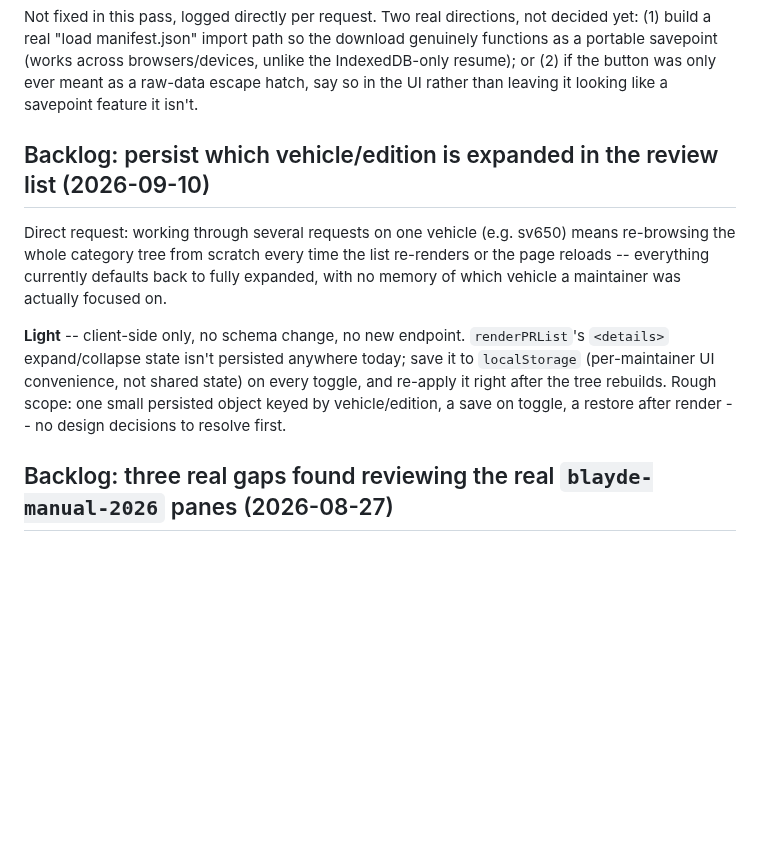
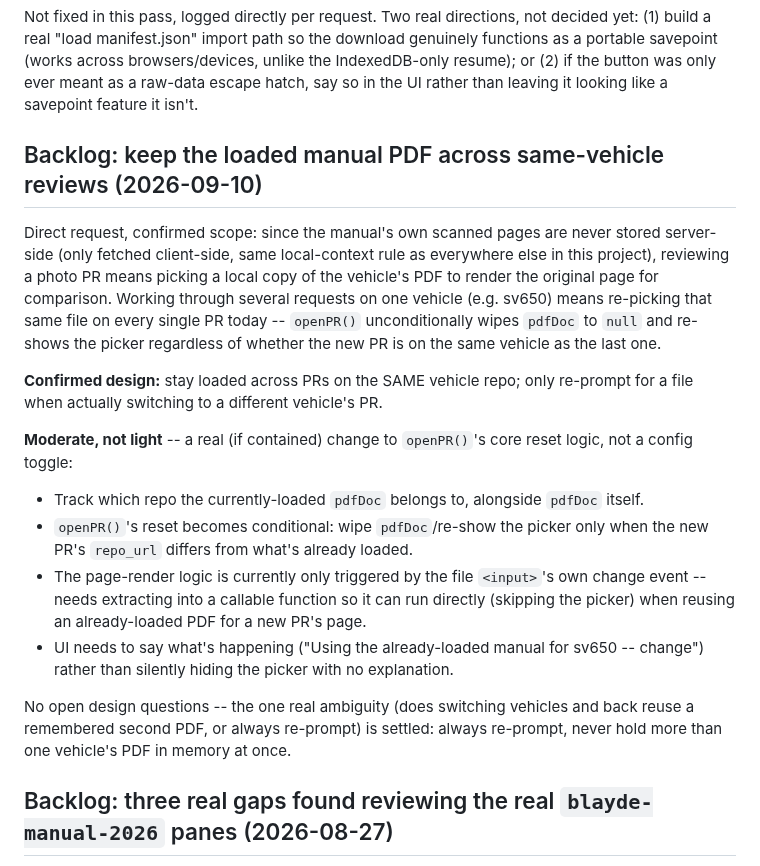
Before and after one commit to BlaydeManual/blayde-manual, a Markdown page: ROADMAP.md, the part around the change. GitHub-like rendering; blank space fills up the shorter version.

Commit message:
Correct PR #133's backlog entry: the real ask, and honest weight
Original entry answered a smaller, different question (persisting
which tree nodes are expanded). Real request, confirmed: keep the
loaded manual PDF across same-vehicle PR reviews, only re-prompt on an
actual vehicle switch. Revised from "light" to "moderate" -- touches
openPR()'s core reset logic, not a config toggle.

Co-Authored-By: Claude Sonnet 5 <noreply@anthropic.com>

```diff
--- a/ROADMAP.md
+++ b/ROADMAP.md
@@ -951,11 +951,19 @@ Direct question, raised while a real vehicle was being indexed: "you can downloa
 
 Not fixed in this pass, logged directly per request. Two real directions, not decided yet: (1) build a real "load manifest.json" import path so the download genuinely functions as a portable savepoint (works across browsers/devices, unlike the IndexedDB-only resume); or (2) if the button was only ever meant as a raw-data escape hatch, say so in the UI rather than leaving it looking like a savepoint feature it isn't.
 
-## Backlog: persist which vehicle/edition is expanded in the review list (2026-09-10)
+## Backlog: keep the loaded manual PDF across same-vehicle reviews (2026-09-10)
 
-Direct request: working through several requests on one vehicle (e.g. sv650) means re-browsing the whole category tree from scratch every time the list re-renders or the page reloads -- everything currently defaults back to fully expanded, with no memory of which vehicle a maintainer was actually focused on.
+Direct request, confirmed scope: since the manual's own scanned pages are never stored server-side (only fetched client-side, same local-context rule as everywhere else in this project), reviewing a photo PR means picking a local copy of the vehicle's PDF to render the original page for comparison. Working through several requests on one vehicle (e.g. sv650) means re-picking that same file on every single PR today -- `openPR()` unconditionally wipes `pdfDoc` to `null` and re-shows the picker regardless of whether the new PR is on the same vehicle as the last one.
 
-**Light** -- client-side only, no schema change, no new endpoint. `renderPRList`'s `<details>` expand/collapse state isn't persisted anywhere today; save it to `localStorage` (per-maintainer UI convenience, not shared state) on every toggle, and re-apply it right after the tree rebuilds. Rough scope: one small persisted object keyed by vehicle/edition, a save on toggle, a restore after render -- no design decisions to resolve first.
+**Confirmed design:** stay loaded across PRs on the SAME vehicle repo; only re-prompt for a file when actually switching to a different vehicle's PR.
+
+**Moderate, not light** -- a real (if contained) change to `openPR()`'s core reset logic, not a config toggle:
+- Track which repo the currently-loaded `pdfDoc` belongs to, alongside `pdfDoc` itself.
+- `openPR()`'s reset becomes conditional: wipe `pdfDoc`/re-show the picker only when the new PR's `repo_url` differs from what's already loaded.
+- The page-render logic is currently only triggered by the file `<input>`'s own change event -- needs extracting into a callable function so it can run directly (skipping the picker) when reusing an already-loaded PDF for a new PR's page.
+- UI needs to say what's happening ("Using the already-loaded manual for sv650 -- change") rather than silently hiding the picker with no explanation.
+
+No open design questions -- the one real ambiguity (does switching vehicles and back reuse a remembered second PDF, or always re-prompt) is settled: always re-prompt, never hold more than one vehicle's PDF in memory at once.
 
 ## Backlog: three real gaps found reviewing the real `blayde-manual-2026` panes (2026-08-27)
 
```
